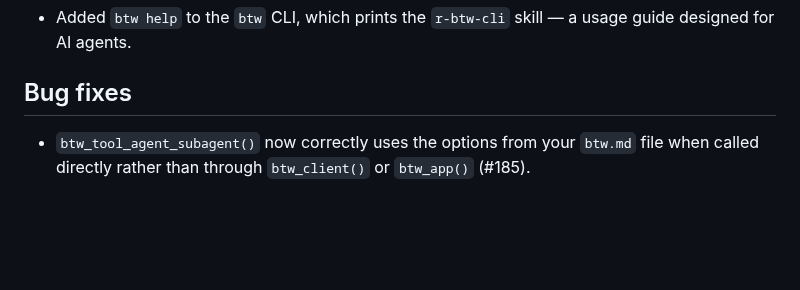
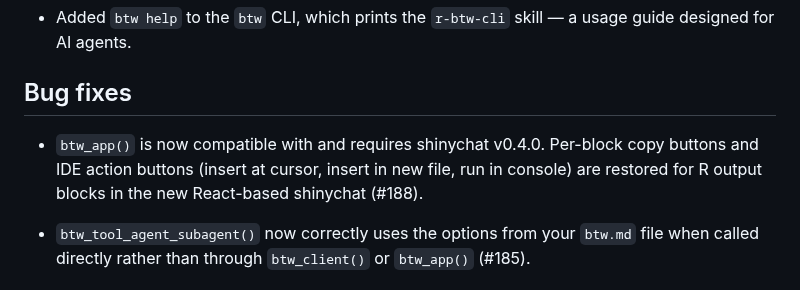
Before and after one commit to posit-dev/btw, a Markdown page: NEWS.md, the part around the change. Rendered like a GitHub page; blank space fills up the shorter version.

Commit message:
chore(news): note shinychat v0.4.0 compatibility
Closes #188

```diff
--- a/NEWS.md
+++ b/NEWS.md
@@ -21,6 +21,8 @@
 * Added `btw help` to the `btw` CLI, which prints the `r-btw-cli` skill — a usage guide designed for AI agents.
 
 ## Bug fixes
+
+* `btw_app()` is now compatible with and requires shinychat v0.4.0. Per-block copy buttons and IDE action buttons (insert at cursor, insert in new file, run in console) are restored for R output blocks in the new React-based shinychat (#188).
 
 * `btw_tool_agent_subagent()` now correctly uses the options from your `btw.md` file when called directly rather than through `btw_client()` or `btw_app()` (#185).
 
```
